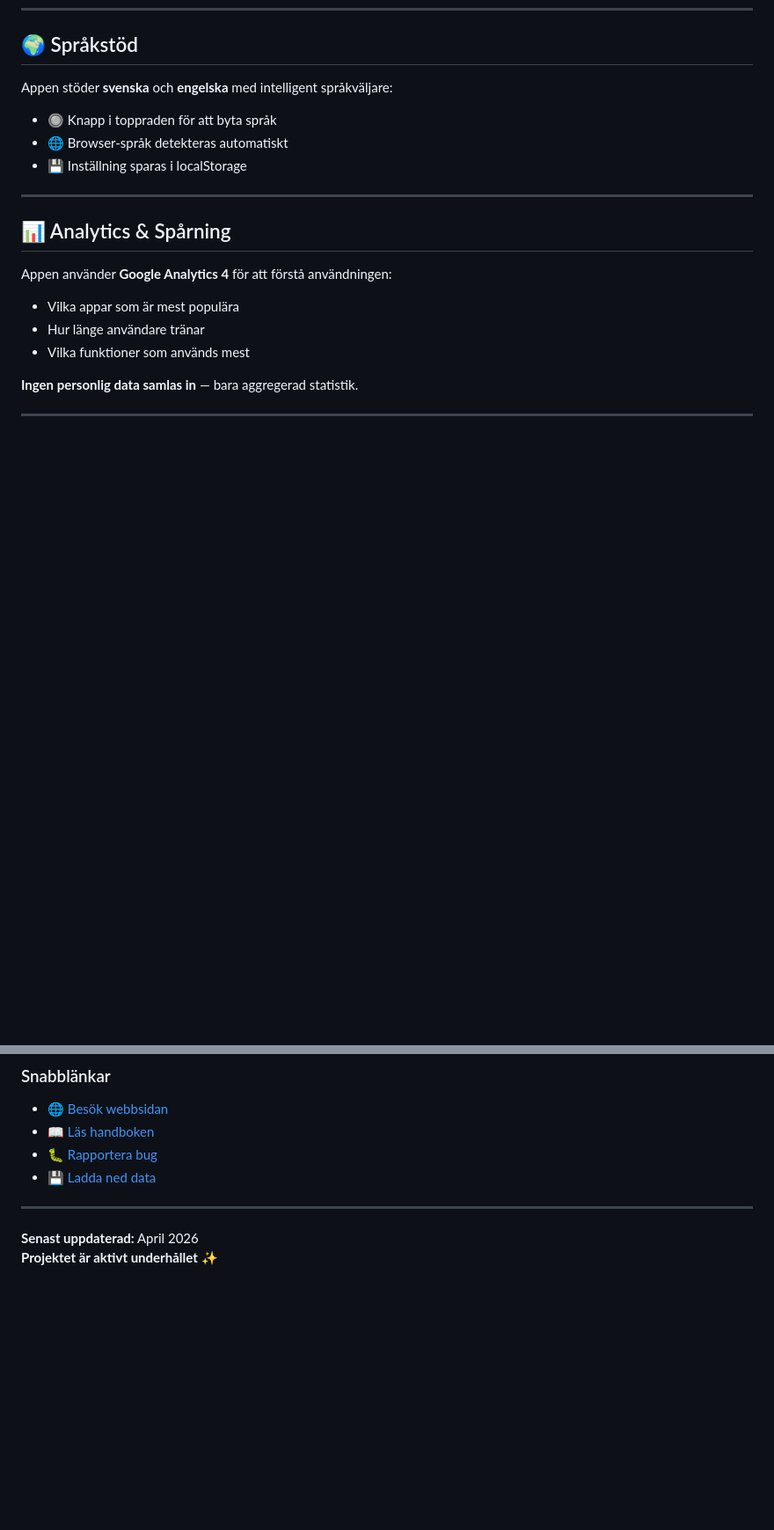
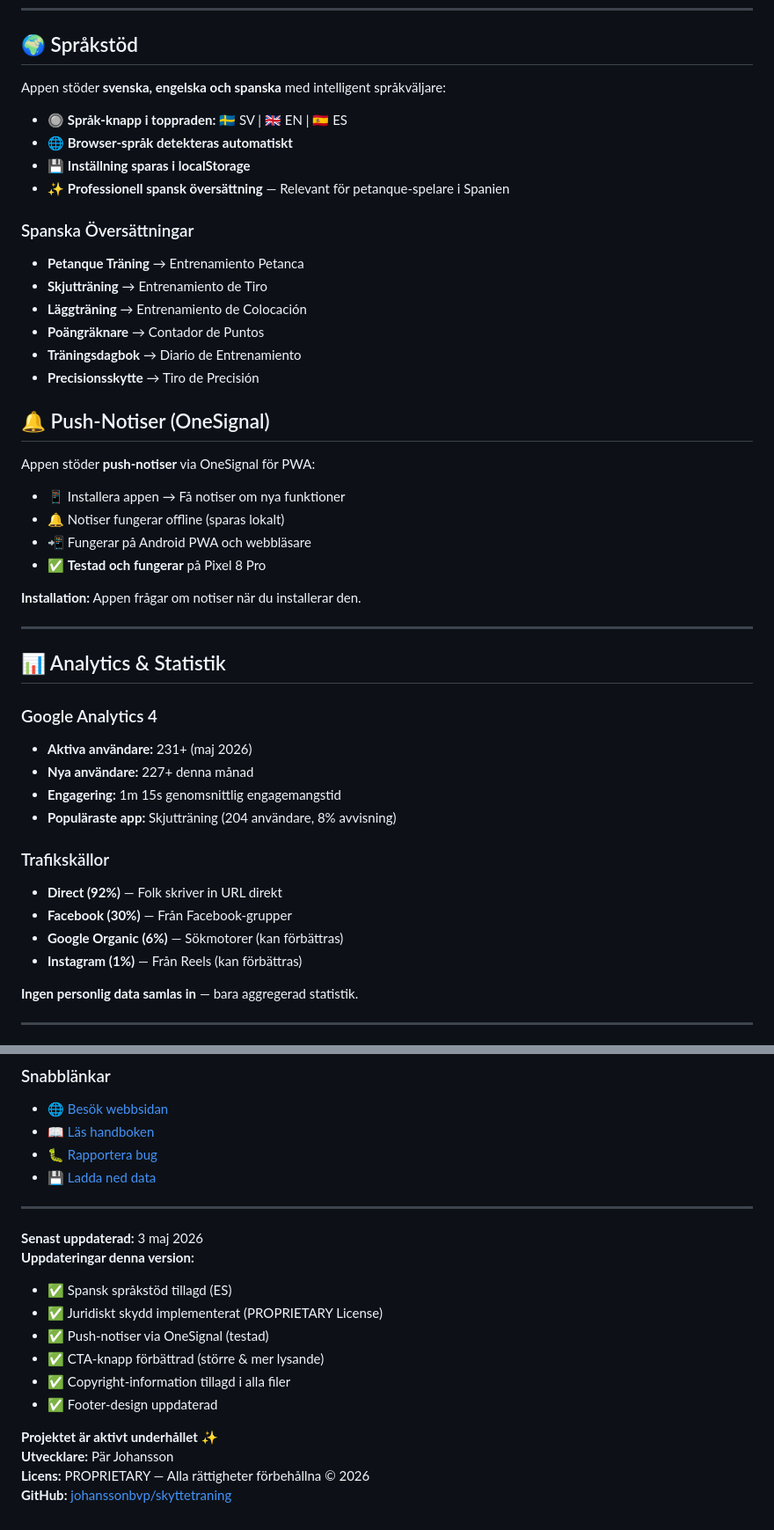
Before and after one commit to johanssonbvp/skyttetraning, a Markdown page: README.md, 2 parts joined by grey strips. Shown at 88% size. Rendered like a GitHub page; blank space fills up the shorter version.

```diff
--- a/README.md
+++ b/README.md
@@ -150,19 +150,45 @@ Appen fungerar **offline** när den väl är installerad. All data sparas lokalt
 
 ## 🌍 Språkstöd
 
-Appen stöder **svenska** och **engelska** med intelligent språkväljare:
-- 🔘 Knapp i toppraden för att byta språk
-- 🌐 Browser-språk detekteras automatiskt
-- 💾 Inställning sparas i localStorage
+Appen stöder **svenska, engelska och spanska** med intelligent språkväljare:
+- 🔘 **Språk-knapp i toppraden:** 🇸🇪 SV | 🇬🇧 EN | 🇪🇸 ES
+- 🌐 **Browser-språk detekteras automatiskt**
+- 💾 **Inställning sparas i localStorage**
+- ✨ **Professionell spansk översättning** — Relevant för petanque-spelare i Spanien
+
+### Spanska Översättningar
+- **Petanque Träning** → Entrenamiento Petanca
+- **Skjutträning** → Entrenamiento de Tiro
+- **Läggträning** → Entrenamiento de Colocación
+- **Poängräknare** → Contador de Puntos
+- **Träningsdagbok** → Diario de Entrenamiento
+- **Precisionsskytte** → Tiro de Precisión
+
+## 🔔 Push-Notiser (OneSignal)
+
+Appen stöder **push-notiser** via OneSignal för PWA:
+- 📱 Installera appen → Få notiser om nya funktioner
+- 🔔 Notiser fungerar offline (sparas lokalt)
+- 📲 Fungerar på Android PWA och webbläsare
+- ✅ **Testad och fungerar** på Pixel 8 Pro
+
+**Installation:** Appen frågar om notiser när du installerar den.
 
 ---
 
-## 📊 Analytics & Spårning
+## 📊 Analytics & Statistik
 
-Appen använder **Google Analytics 4** för att förstå användningen:
-- Vilka appar som är mest populära
-- Hur länge användare tränar
-- Vilka funktioner som används mest
+### Google Analytics 4
+- **Aktiva användare:** 231+ (maj 2026)
+- **Nya användare:** 227+ denna månad
+- **Engagering:** 1m 15s genomsnittlig engagemangstid
+- **Populäraste app:** Skjutträning (204 användare, 8% avvisning)
+
+### Trafikskällor
+- **Direct (92%)** — Folk skriver in URL direkt
+- **Facebook (30%)** — Från Facebook-grupper
+- **Google Organic (6%)** — Sökmotorer (kan förbättras)
+- **Instagram (1%)** — Från Reels (kan förbättras)
 
 **Ingen personlig data samlas in** — bara aggregerad statistik.
 
@@ -278,5 +373,16 @@ Tack för att du använder Petanque Träning! Din feedback hjälper oss att gör
 
 ---
 
-**Senast uppdaterad:** April 2026
+**Senast uppdaterad:** 3 maj 2026
+**Uppdateringar denna version:**
+- ✅ Spansk språkstöd tillagd (ES)
+- ✅ Juridiskt skydd implementerat (PROPRIETARY License)
+- ✅ Push-notiser via OneSignal (testad)
+- ✅ CTA-knapp förbättrad (större & mer lysande)
+- ✅ Copyright-information tillagd i alla filer
+- ✅ Footer-design uppdaterad
+
 **Projektet är aktivt underhållet** ✨
+**Utvecklare:** Pär Johansson
+**Licens:** PROPRIETARY — Alla rättigheter förbehållna © 2026
+**GitHub:** [johanssonbvp/skyttetraning](https://github.com/johanssonbvp/skyttetraning)
```
Also changed, not shown: other parts of README.md (+71 -2 lines).
